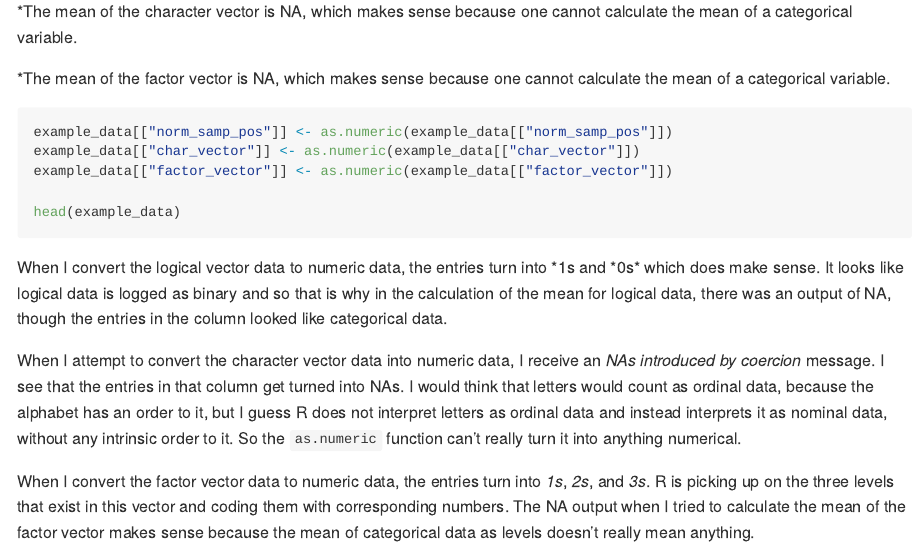
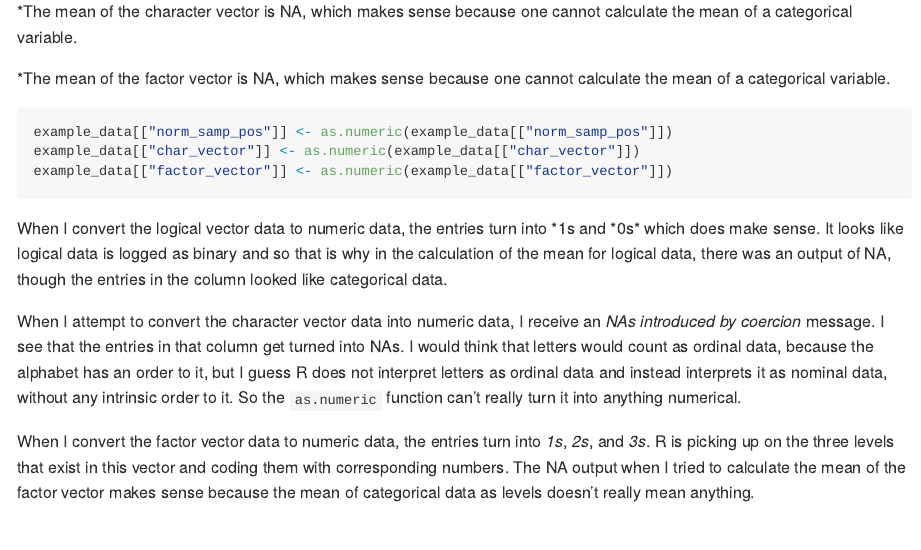
Before and after one commit to cm3341/p8105_hw1_cm3341, an R Markdown document (p8105_hw1_cm3341.Rmd): the page in a window 1100 px wide, from 2990 px down. The pictures show the output file p8105_hw1_cm3341.md that the author committed with the source, drawn offline in the style of GitHub.

Commit message:
removed unnecessary code from last data chunk in problem 2; knit file

````diff
--- a/p8105_hw1_cm3341.Rmd
+++ b/p8105_hw1_cm3341.Rmd
@@ -106,7 +106,6 @@
 example_data[["char_vector"]] <- as.numeric(example_data[["char_vector"]])
 example_data[["factor_vector"]] <- as.numeric(example_data[["factor_vector"]])
 
-head(example_data)
 ```
 
 When I convert the logical vector data to numeric data, the entries turn into *1s and *0s* which does make sense. It looks like logical data is logged as binary and so that is why in the calculation of the mean for logical data, there was an output of `r mean(pull(example_data, char_vector))`, though the entries in the column looked like categorical data.
````
Also changed, not shown: p8105_hw1_cm3341.md.
